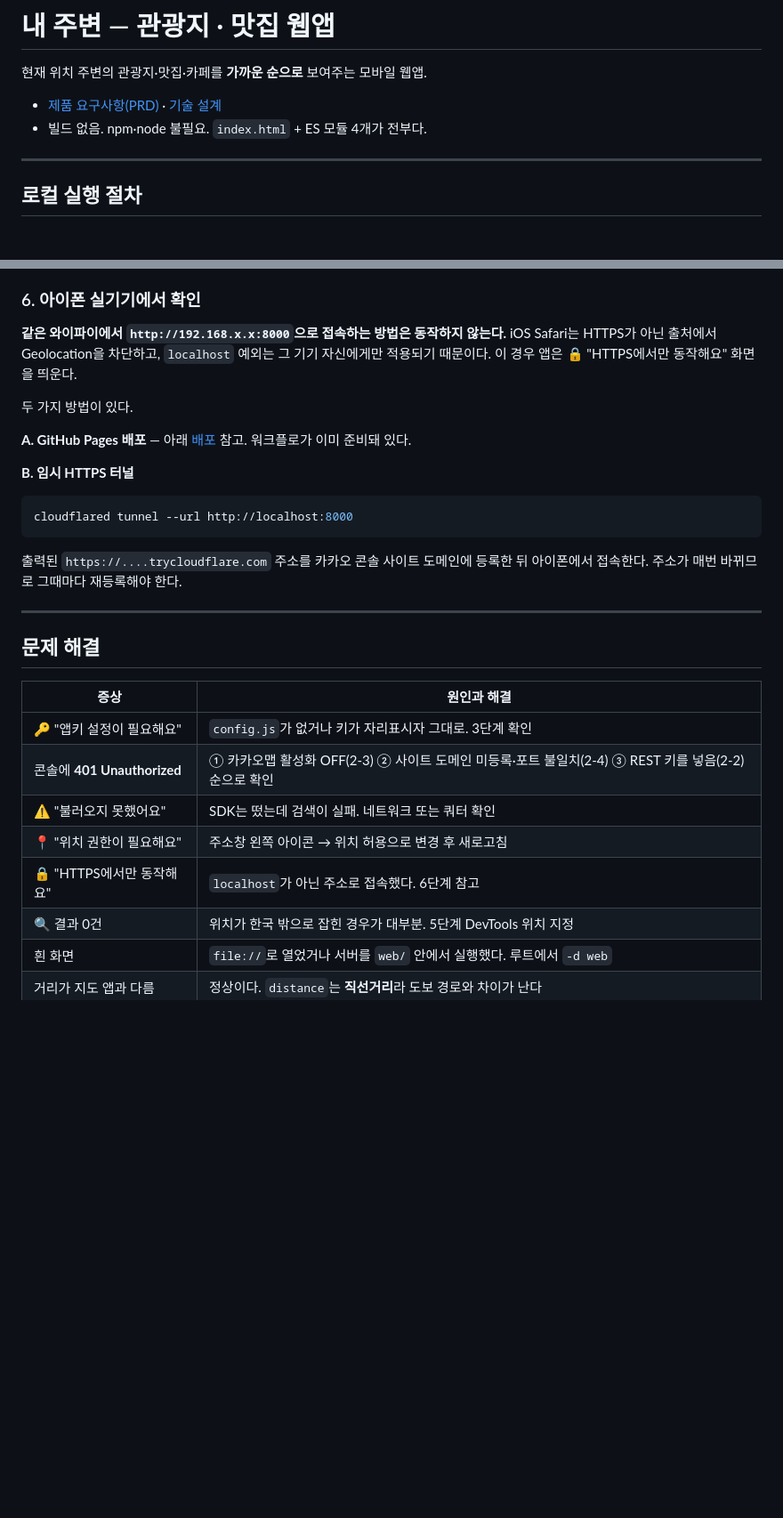
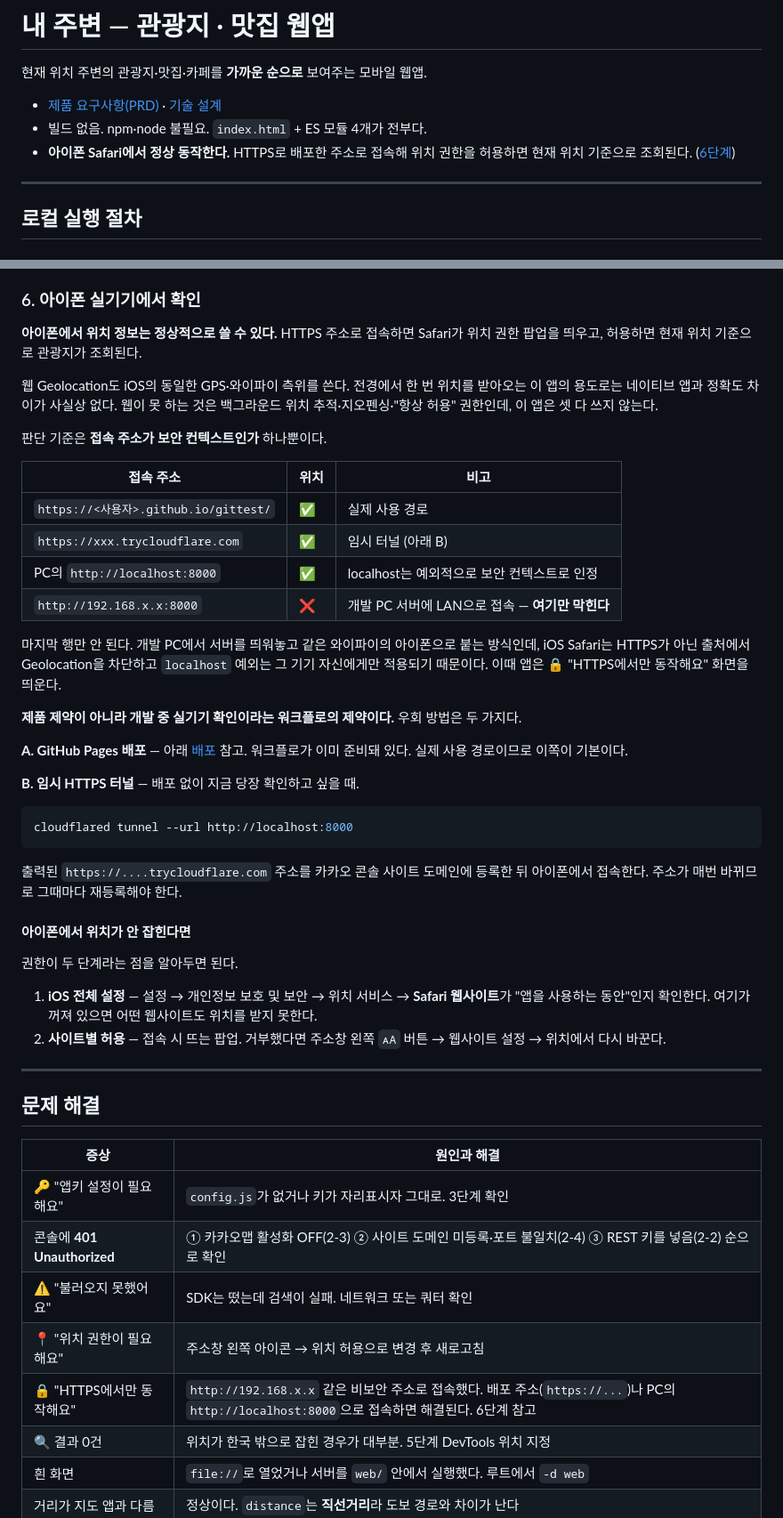
Before and after one commit to rhyun2/gittest, a Markdown page: web/README.md, 2 parts joined by grey strips. Shown at 89% size. Rendered like a GitHub page; blank space fills up the shorter version.

Commit message:
docs: 아이폰에서 위치 사용 가능함을 오해 없게 다시 서술
6절이 "같은 와이파이에서 http://192.168.x.x:8000 접속은 동작하지
않는다"는 부정문으로 시작해, 절 제목("아이폰 실기기에서 확인")과
맞물려 "아이폰에서는 웹앱이 위치를 못 쓴다"로 읽혔다. 실제로는
HTTPS로 배포하면 아이폰 Safari에서 정상 동작하며, 막히는 것은
개발 PC 서버에 LAN IP로 붙는 경우 하나뿐이다.

- 6절 첫 문장을 "아이폰에서 위치 정보는 정상적으로 쓸 수 있다"로
  바꾸고, 제약을 그 아래 종속시켰다
- 접속 주소별 가부 표를 추가해 판단 기준이 보안 컨텍스트 하나임을
  드러냈다. LAN IP 행에만 X가 붙는다
- 막히는 경우가 제품 제약이 아니라 개발 워크플로 제약임을 명시
- 웹과 네이티브의 실제 차이(백그라운드 추적·지오펜싱·"항상 허용")를
  적고, 이 앱은 셋 다 쓰지 않음을 밝혔다
- "아이폰에서 위치가 안 잡힌다면" 절 추가. iOS 전체 설정(설정 >
  개인정보 보호 및 보안 > 위치 서비스 > Safari 웹사이트)과 사이트별
  팝업 두 단계를 안내
- 문서 상단 소개에도 아이폰 동작 사실을 한 줄 추가
- 문제 해결 표의 자물쇠 행에 정상 접속 경로를 함께 제시

코드 변경은 없다. 상대 링크 2개, 내부 앵커 2개, 표 2개의 열 수를
검사해 통과했고, 문서가 인용한 화면 문구가 main.js의 실제 문자열과
일치하는지 대조했다.

Co-Authored-By: Claude Opus 5 <noreply@anthropic.com>
Claude-Session: https://claude.ai/code/session_01DEJfdSwe35uXGq44AZeuKC

````diff
--- a/web/README.md
+++ b/web/README.md
@@ -4,6 +4,7 @@
 
 - [제품 요구사항(PRD)](../docs/prd.md) · [기술 설계](../docs/web-nearby-places-design.md)
 - 빌드 없음. npm·node 불필요. `index.html` + ES 모듈 4개가 전부다.
+- **아이폰 Safari에서 정상 동작한다.** HTTPS로 배포한 주소로 접속해 위치 권한을 허용하면 현재 위치 기준으로 조회된다. ([6단계](#6-아이폰-실기기에서-확인))
 
 ---
 
@@ -124,19 +125,39 @@ Chrome 기준: `F12` → `Ctrl/Cmd+Shift+P` → `sensors` 입력 → **Show Sens
 
 ### 6. 아이폰 실기기에서 확인
 
-**같은 와이파이에서 `http://192.168.x.x:8000`으로 접속하는 방법은 동작하지 않는다.** iOS Safari는 HTTPS가 아닌 출처에서 Geolocation을 차단하고, `localhost` 예외는 그 기기 자신에게만 적용되기 때문이다. 이 경우 앱은 🔒 "HTTPS에서만 동작해요" 화면을 띄운다.
+**아이폰에서 위치 정보는 정상적으로 쓸 수 있다.** HTTPS 주소로 접속하면 Safari가 위치 권한 팝업을 띄우고, 허용하면 현재 위치 기준으로 관광지가 조회된다.
 
-두 가지 방법이 있다.
+웹 Geolocation도 iOS의 동일한 GPS·와이파이 측위를 쓴다. 전경에서 한 번 위치를 받아오는 이 앱의 용도로는 네이티브 앱과 정확도 차이가 사실상 없다. 웹이 못 하는 것은 백그라운드 위치 추적·지오펜싱·"항상 허용" 권한인데, 이 앱은 셋 다 쓰지 않는다.
 
-**A. GitHub Pages 배포** — 아래 [배포](#배포-github-pages) 참고. 워크플로가 이미 준비돼 있다.
+판단 기준은 **접속 주소가 보안 컨텍스트인가** 하나뿐이다.
 
-**B. 임시 HTTPS 터널**
+| 접속 주소 | 위치 | 비고 |
+|---|---|---|
+| `https://<사용자>.github.io/gittest/` | ✅ | 실제 사용 경로 |
+| `https://xxx.trycloudflare.com` | ✅ | 임시 터널 (아래 B) |
+| PC의 `http://localhost:8000` | ✅ | localhost는 예외적으로 보안 컨텍스트로 인정 |
+| `http://192.168.x.x:8000` | ❌ | 개발 PC 서버에 LAN으로 접속 — **여기만 막힌다** |
+
+마지막 행만 안 된다. 개발 PC에서 서버를 띄워놓고 같은 와이파이의 아이폰으로 붙는 방식인데, iOS Safari는 HTTPS가 아닌 출처에서 Geolocation을 차단하고 `localhost` 예외는 그 기기 자신에게만 적용되기 때문이다. 이때 앱은 🔒 "HTTPS에서만 동작해요" 화면을 띄운다.
+
+**제품 제약이 아니라 개발 중 실기기 확인이라는 워크플로의 제약이다.** 우회 방법은 두 가지다.
+
+**A. GitHub Pages 배포** — 아래 [배포](#배포-github-pages) 참고. 워크플로가 이미 준비돼 있다. 실제 사용 경로이므로 이쪽이 기본이다.
+
+**B. 임시 HTTPS 터널** — 배포 없이 지금 당장 확인하고 싶을 때.
 
 ```bash
 cloudflared tunnel --url http://localhost:8000
 ```
 
 출력된 `https://....trycloudflare.com` 주소를 카카오 콘솔 사이트 도메인에 등록한 뒤 아이폰에서 접속한다. 주소가 매번 바뀌므로 그때마다 재등록해야 한다.
+
+#### 아이폰에서 위치가 안 잡힌다면
+
+권한이 두 단계라는 점을 알아두면 된다.
+
+1. **iOS 전체 설정** — 설정 → 개인정보 보호 및 보안 → 위치 서비스 → **Safari 웹사이트**가 "앱을 사용하는 동안"인지 확인한다. 여기가 꺼져 있으면 어떤 웹사이트도 위치를 받지 못한다.
+2. **사이트별 허용** — 접속 시 뜨는 팝업. 거부했다면 주소창 왼쪽 `ᴀA` 버튼 → 웹사이트 설정 → 위치에서 다시 바꾼다.
 
 ---
 
@@ -148,7 +169,7 @@ cloudflared tunnel --url http://localhost:8000
 | 콘솔에 **401 Unauthorized** | ① 카카오맵 활성화 OFF(2-3) ② 사이트 도메인 미등록·포트 불일치(2-4) ③ REST 키를 넣음(2-2) 순으로 확인 |
 | ⚠️ "불러오지 못했어요" | SDK는 떴는데 검색이 실패. 네트워크 또는 쿼터 확인 |
 | 📍 "위치 권한이 필요해요" | 주소창 왼쪽 아이콘 → 위치 허용으로 변경 후 새로고침 |
-| 🔒 "HTTPS에서만 동작해요" | `localhost`가 아닌 주소로 접속했다. 6단계 참고 |
+| 🔒 "HTTPS에서만 동작해요" | `http://192.168.x.x` 같은 비보안 주소로 접속했다. 배포 주소(`https://...`)나 PC의 `http://localhost:8000`으로 접속하면 해결된다. 6단계 참고 |
 | 🔍 결과 0건 | 위치가 한국 밖으로 잡힌 경우가 대부분. 5단계 DevTools 위치 지정 |
 | 흰 화면 | `file://`로 열었거나 서버를 `web/` 안에서 실행했다. 루트에서 `-d web` |
 | 거리가 지도 앱과 다름 | 정상이다. `distance`는 **직선거리**라 도보 경로와 차이가 난다 |
````
